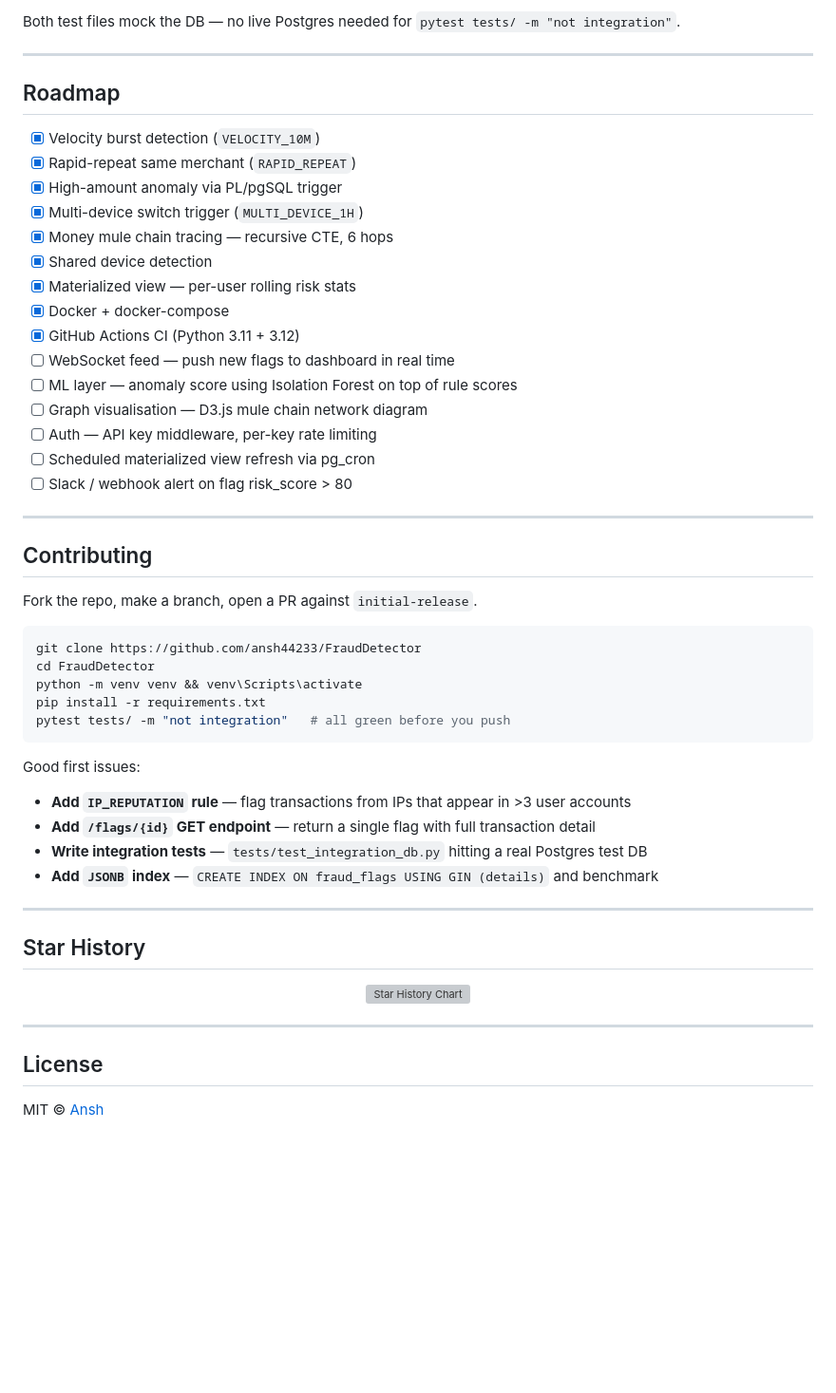
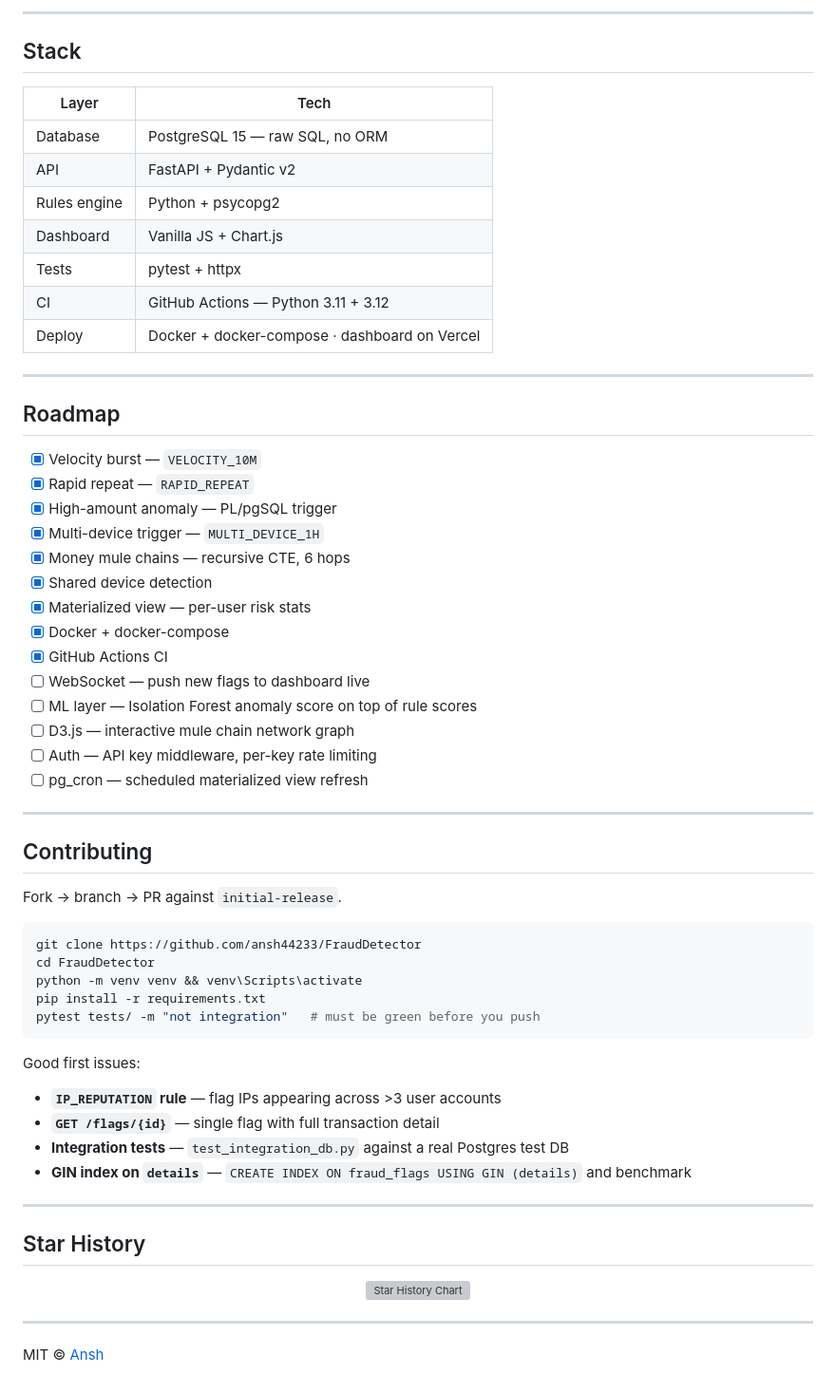
Before and after one commit to ansh44233/FraudDetector, a Markdown page: README.md, the part around one of its changes. Shown at 95% size. Drawn GitHub-style; blank space fills up the shorter version; grey boxes are pictures that could not be loaded.

````diff
--- a/README.md
+++ b/README.md
@@ -217,46 +219,56 @@ pytest tests/ -v
 
-Both test files mock the DB — no live Postgres needed for `pytest tests/ -m "not integration"`.
+---
+
+## Stack
+
+| Layer | Tech |
+|---|---|
+| Database | PostgreSQL 15 — raw SQL, no ORM |
+| API | FastAPI + Pydantic v2 |
+| Rules engine | Python + psycopg2 |
+| Dashboard | Vanilla JS + Chart.js |
+| Tests | pytest + httpx |
+| CI | GitHub Actions — Python 3.11 + 3.12 |
+| Deploy | Docker + docker-compose · dashboard on Vercel |
 
 ---
 
 ## Roadmap
 
-- [x] Velocity burst detection (`VELOCITY_10M`)
-- [x] Rapid-repeat same merchant (`RAPID_REPEAT`)
-- [x] High-amount anomaly via PL/pgSQL trigger
-- [x] Multi-device switch trigger (`MULTI_DEVICE_1H`)
-- [x] Money mule chain tracing — recursive CTE, 6 hops
+- [x] Velocity burst — `VELOCITY_10M`
+- [x] Rapid repeat — `RAPID_REPEAT`
+- [x] High-amount anomaly — PL/pgSQL trigger
+- [x] Multi-device trigger — `MULTI_DEVICE_1H`
+- [x] Money mule chains — recursive CTE, 6 hops
 - [x] Shared device detection
-- [x] Materialized view — per-user rolling risk stats
+- [x] Materialized view — per-user risk stats
 - [x] Docker + docker-compose
-- [x] GitHub Actions CI (Python 3.11 + 3.12)
-- [ ] WebSocket feed — push new flags to dashboard in real time
-- [ ] ML layer — anomaly score using Isolation Forest on top of rule scores
-- [ ] Graph visualisation — D3.js mule chain network diagram
+- [x] GitHub Actions CI
+- [ ] WebSocket — push new flags to dashboard live
+- [ ] ML layer — Isolation Forest anomaly score on top of rule scores
+- [ ] D3.js — interactive mule chain network graph
 - [ ] Auth — API key middleware, per-key rate limiting
-- [ ] Scheduled materialized view refresh via pg_cron
-- [ ] Slack / webhook alert on flag risk_score > 80
+- [ ] pg_cron — scheduled materialized view refresh
 
 ---
 
 ## Contributing
 
-Fork the repo, make a branch, open a PR against `initial-release`.
+Fork → branch → PR against `initial-release`.
 
 ```bash
 git clone https://github.com/ansh44233/FraudDetector
 cd FraudDetector
 python -m venv venv && venv\Scripts\activate
 pip install -r requirements.txt
-pytest tests/ -m "not integration"   # all green before you push
+pytest tests/ -m "not integration"   # must be green before you push
 ```
 
 Good first issues:
-
-- **Add `IP_REPUTATION` rule** — flag transactions from IPs that appear in >3 user accounts
-- **Add `/flags/{id}` GET endpoint** — return a single flag with full transaction detail
-- **Write integration tests** — `tests/test_integration_db.py` hitting a real Postgres test DB
-- **Add `JSONB` index** — `CREATE INDEX ON fraud_flags USING GIN (details)` and benchmark
+- **`IP_REPUTATION` rule** — flag IPs appearing across >3 user accounts
+- **`GET /flags/{id}`** — single flag with full transaction detail
+- **Integration tests** — `test_integration_db.py` against a real Postgres test DB
+- **GIN index on `details`** — `CREATE INDEX ON fraud_flags USING GIN (details)` and benchmark
 
 ---
 
@@ -270,6 +282,4 @@ Good first issues:
 
 ---
 
-## License
-
 MIT © [Ansh](https://github.com/ansh44233)
````
Also changed, not shown: other parts of README.md (+121 -119 lines), assets/dashboard-preview.png, 2 other files.
